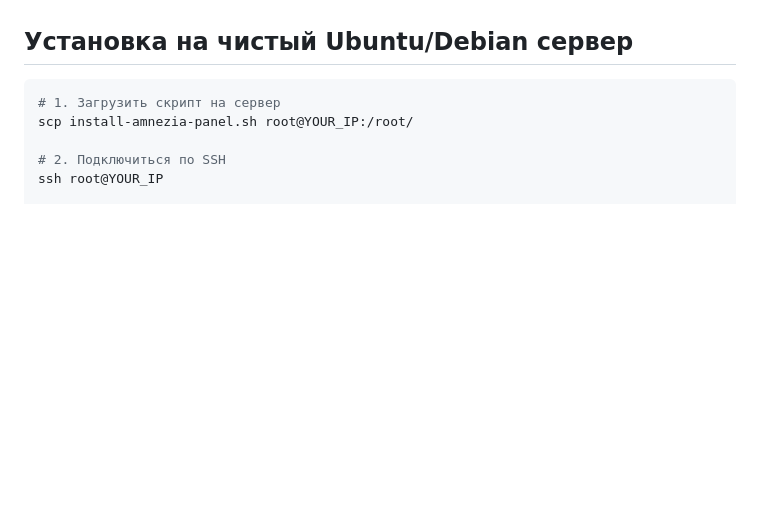
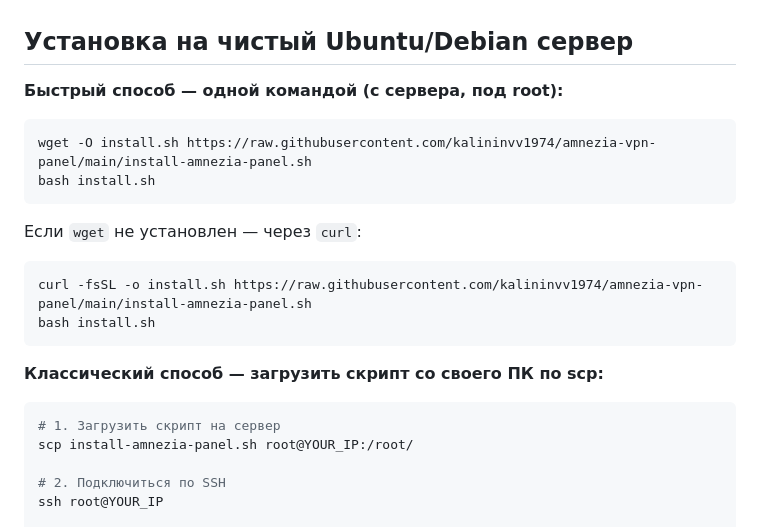
Before and after one commit to kalininvv1974/amnezia-vpn-panel, a Markdown page: README.md, the part around the change. Drawn GitHub-style; blank space fills up the shorter version.

Commit message:
README: add wget/curl one-line install from GitHub

````diff
--- a/README.md
+++ b/README.md
@@ -15,6 +15,22 @@
 - 🌍 Карточка Server: число клиентов, локация (страна по GeoIP), протоколы
 
 ## Установка на чистый Ubuntu/Debian сервер
+
+**Быстрый способ — одной командой (с сервера, под root):**
+
+```bash
+wget -O install.sh https://raw.githubusercontent.com/kalininvv1974/amnezia-vpn-panel/main/install-amnezia-panel.sh
+bash install.sh
+```
+
+Если `wget` не установлен — через `curl`:
+
+```bash
+curl -fsSL -o install.sh https://raw.githubusercontent.com/kalininvv1974/amnezia-vpn-panel/main/install-amnezia-panel.sh
+bash install.sh
+```
+
+**Классический способ — загрузить скрипт со своего ПК по scp:**
 
 ```bash
 # 1. Загрузить скрипт на сервер
````
